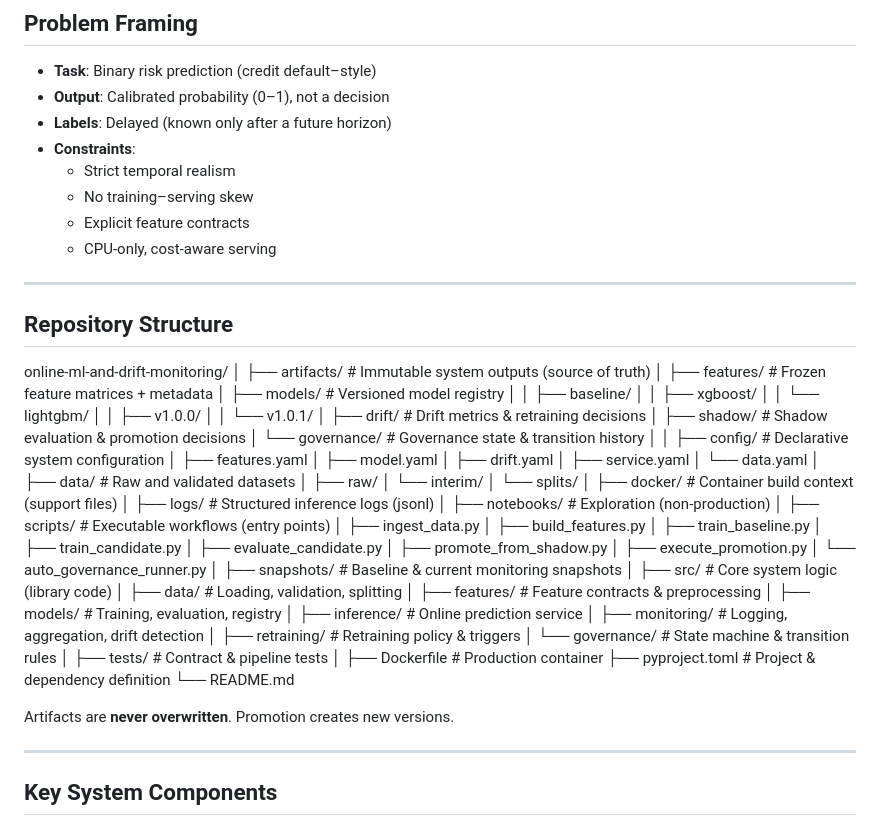
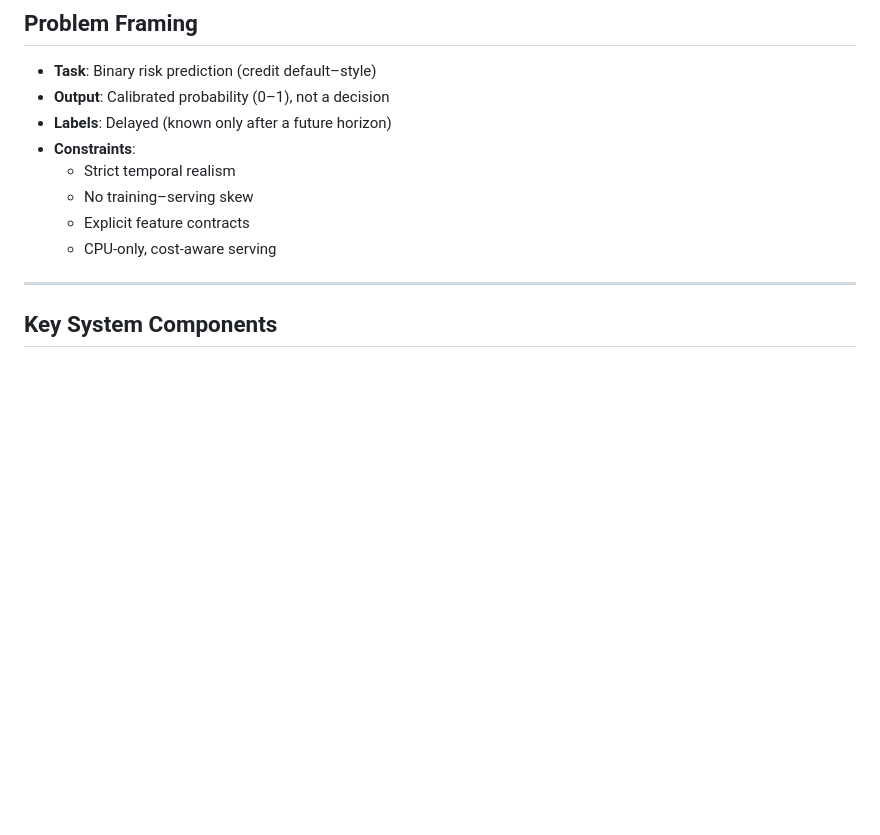
Before and after one commit to Sanjit-Jeevanand/online-ml-and-drift-monitoring, a Markdown page: README.md, the part around the change. Rendered like a GitHub page; blank space fills up the shorter version.

```diff
--- a/README.md
+++ b/README.md
@@ -42,72 +42,6 @@ Everything is **artifact-driven**, immutable, and auditable.
   - No training–serving skew
   - Explicit feature contracts
   - CPU-only, cost-aware serving
-
----
-
-## Repository Structure
-
-online-ml-and-drift-monitoring/
-│
-├── artifacts/            # Immutable system outputs (source of truth)
-│   ├── features/         # Frozen feature matrices + metadata
-│   ├── models/           # Versioned model registry
-│   │   ├── baseline/
-│   │   ├── xgboost/
-│   │   └── lightgbm/
-│   │       ├── v1.0.0/
-│   │       └── v1.0.1/
-│   ├── drift/            # Drift metrics & retraining decisions
-│   ├── shadow/           # Shadow evaluation & promotion decisions
-│   └── governance/       # Governance state & transition history
-│
-│
-├── config/               # Declarative system configuration
-│   ├── features.yaml
-│   ├── model.yaml
-│   ├── drift.yaml
-│   ├── service.yaml
-│   └── data.yaml
-│
-├── data/                 # Raw and validated datasets
-│   ├── raw/
-│   └── interim/
-│       └── splits/
-│
-├── docker/               # Container build context (support files)
-│
-├── logs/                 # Structured inference logs (jsonl)
-│
-├── notebooks/            # Exploration (non-production)
-│
-├── scripts/              # Executable workflows (entry points)
-│   ├── ingest_data.py
-│   ├── build_features.py
-│   ├── train_baseline.py
-│   ├── train_candidate.py
-│   ├── evaluate_candidate.py
-│   ├── promote_from_shadow.py
-│   ├── execute_promotion.py
-│   └── auto_governance_runner.py
-│
-├── snapshots/            # Baseline & current monitoring snapshots
-│
-├── src/                  # Core system logic (library code)
-│   ├── data/             # Loading, validation, splitting
-│   ├── features/         # Feature contracts & preprocessing
-│   ├── models/           # Training, evaluation, registry
-│   ├── inference/        # Online prediction service
-│   ├── monitoring/       # Logging, aggregation, drift detection
-│   ├── retraining/       # Retraining policy & triggers
-│   └── governance/       # State machine & transition rules
-│
-├── tests/                # Contract & pipeline tests
-│
-├── Dockerfile            # Production container
-├── pyproject.toml        # Project & dependency definition
-└── README.md
-
-Artifacts are **never overwritten**. Promotion creates new versions.
 
 ---
 
```
